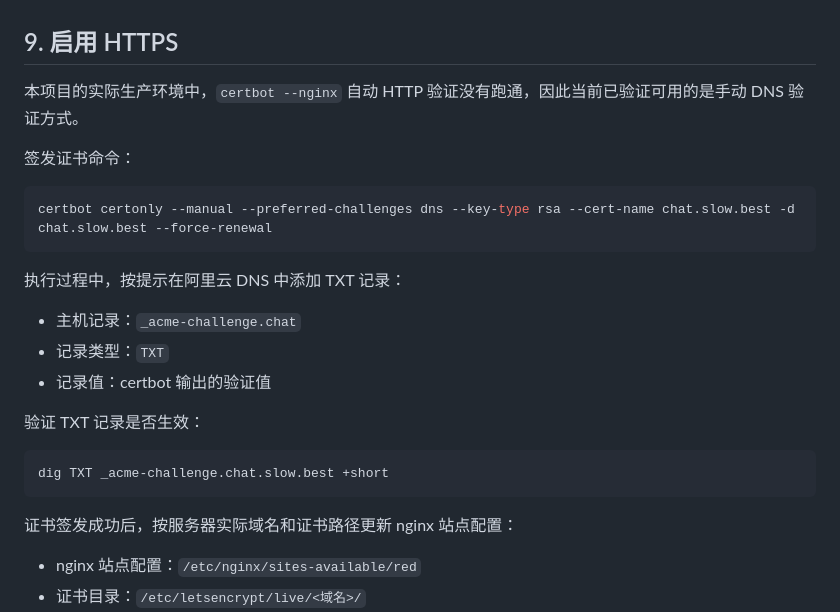
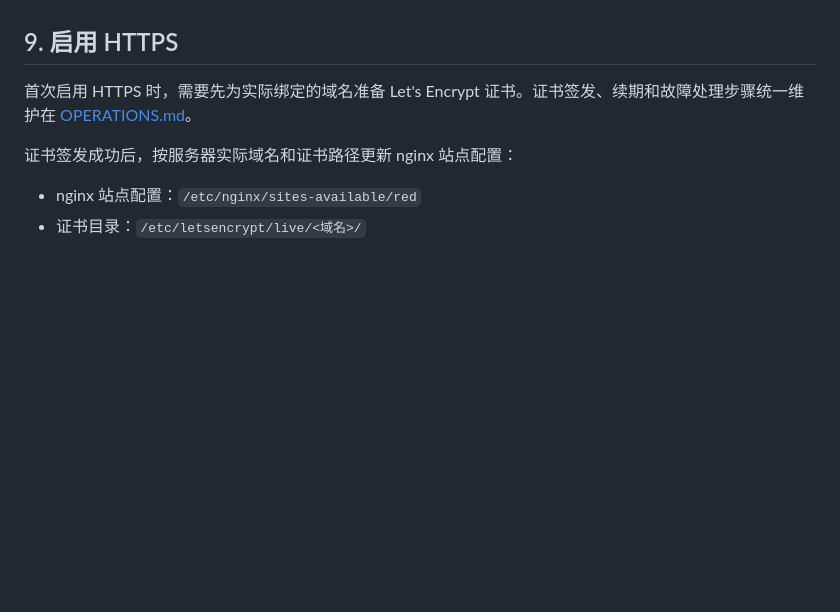
Before and after one commit to shixiong0529/red, a Markdown page: DEPLOY.md, the part around the change. Rendered like a GitHub page; blank space fills up the shorter version.

Commit message:
Deduplicate HTTPS deployment docs

````diff
--- a/DEPLOY.md
+++ b/DEPLOY.md
@@ -142,25 +142,7 @@ http://server-ip/
 
 ## 9. 启用 HTTPS
 
-本项目的实际生产环境中，`certbot --nginx` 自动 HTTP 验证没有跑通，因此当前已验证可用的是手动 DNS 验证方式。
-
-签发证书命令：
-
-```bash
-certbot certonly --manual --preferred-challenges dns --key-type rsa --cert-name chat.slow.best -d chat.slow.best --force-renewal
-```
-
-执行过程中，按提示在阿里云 DNS 中添加 TXT 记录：
-
-- 主机记录：`_acme-challenge.chat`
-- 记录类型：`TXT`
-- 记录值：certbot 输出的验证值
-
-验证 TXT 记录是否生效：
-
-```bash
-dig TXT _acme-challenge.chat.slow.best +short
-```
+首次启用 HTTPS 时，需要先为实际绑定的域名准备 Let's Encrypt 证书。证书签发、续期和故障处理步骤统一维护在 [OPERATIONS.md](./OPERATIONS.md)。
 
 证书签发成功后，按服务器实际域名和证书路径更新 nginx 站点配置：
 
````
